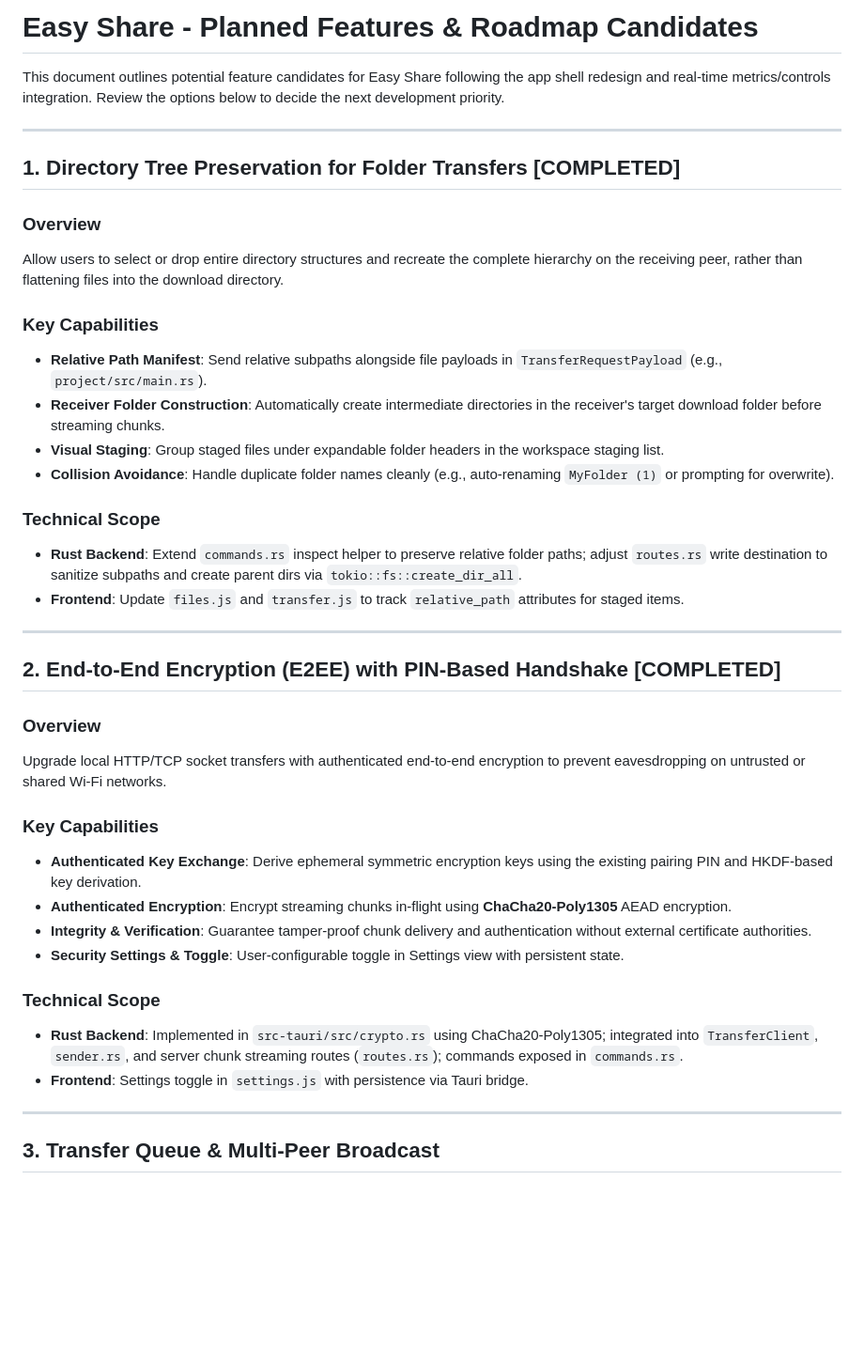
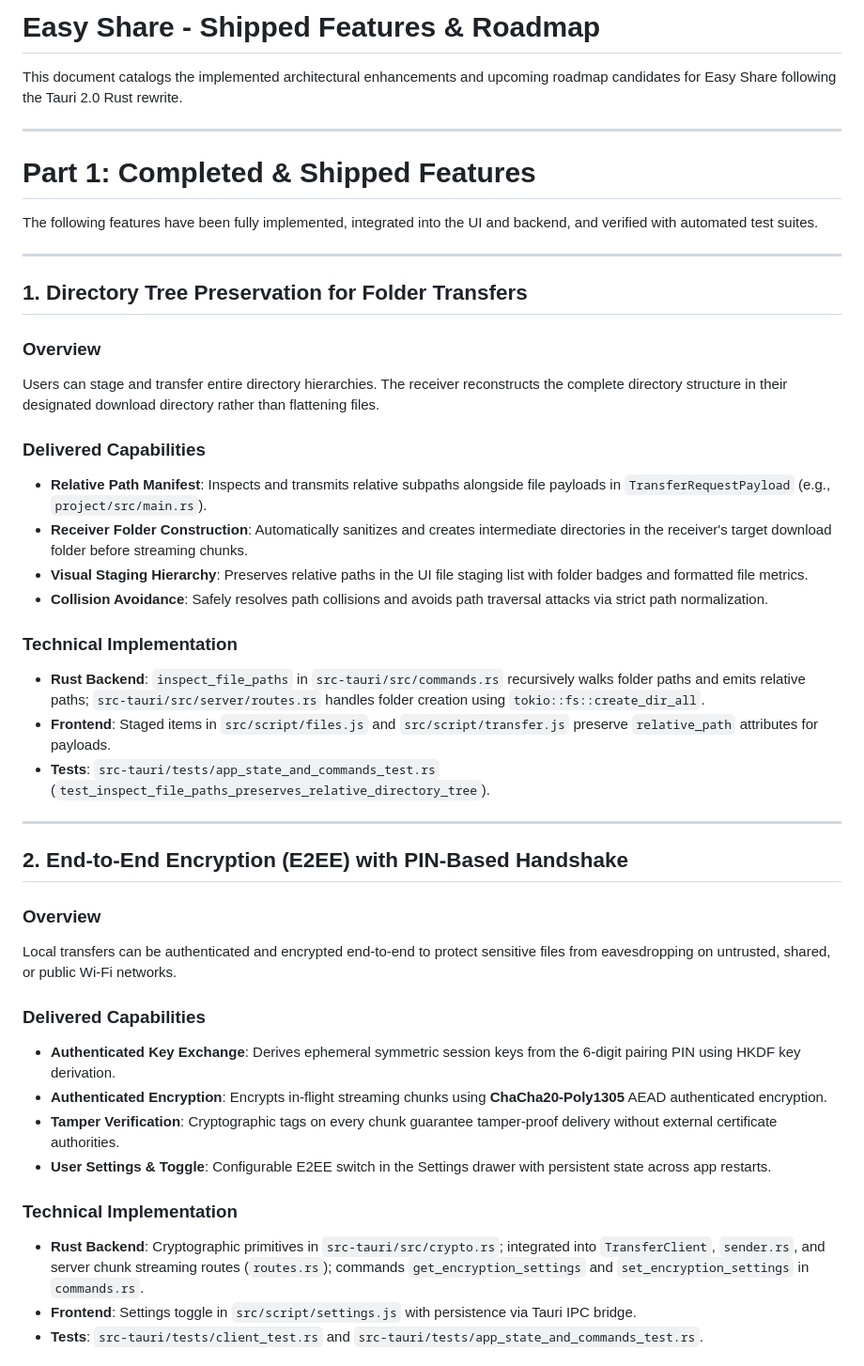
Before and after one commit to SASA97A/P2P-File-Sharer-Easy-Share, a Markdown page: newFeatures.md, the part around one of its changes. Shown at 94% size. Rendered like a GitHub page; blank space fills up the shorter version.

```diff
--- a/newFeatures.md
+++ b/newFeatures.md
@@ -1,41 +1,46 @@
-# Easy Share - Planned Features & Roadmap Candidates
+# Easy Share - Shipped Features & Roadmap
 
-This document outlines potential feature candidates for Easy Share following the app shell redesign and real-time metrics/controls integration. Review the options below to decide the next development priority.
+This document catalogs the implemented architectural enhancements and upcoming roadmap candidates for Easy Share following the Tauri 2.0 Rust rewrite.
 
 ---
 
-## 1. Directory Tree Preservation for Folder Transfers [COMPLETED]
+# Part 1: Completed & Shipped Features
 
-### Overview
-Allow users to select or drop entire directory structures and recreate the complete hierarchy on the receiving peer, rather than flattening files into the download directory.
-
-### Key Capabilities
-- **Relative Path Manifest**: Send relative subpaths alongside file payloads in `TransferRequestPayload` (e.g., `project/src/main.rs`).
-- **Receiver Folder Construction**: Automatically create intermediate directories in the receiver's target download folder before streaming chunks.
-- **Visual Staging**: Group staged files under expandable folder headers in the workspace staging list.
-- **Collision Avoidance**: Handle duplicate folder names cleanly (e.g., auto-renaming `MyFolder (1)` or prompting for overwrite).
-
-### Technical Scope
-- **Rust Backend**: Extend `commands.rs` inspect helper to preserve relative folder paths; adjust `routes.rs` write destination to sanitize subpaths and create parent dirs via `tokio::fs::create_dir_all`.
-- **Frontend**: Update `files.js` and `transfer.js` to track `relative_path` attributes for staged items.
+The following features have been fully implemented, integrated into the UI and backend, and verified with automated test suites.
 
 ---
 
-## 2. End-to-End Encryption (E2EE) with PIN-Based Handshake [COMPLETED]
+## 1. Directory Tree Preservation for Folder Transfers
 
 ### Overview
-Upgrade local HTTP/TCP socket transfers with authenticated end-to-end encryption to prevent eavesdropping on untrusted or shared Wi-Fi networks.
+Users can stage and transfer entire directory hierarchies. The receiver reconstructs the complete directory structure in their designated download directory rather than flattening files.
 
-### Key Capabilities
-- **Authenticated Key Exchange**: Derive ephemeral symmetric encryption keys using the existing pairing PIN and HKDF-based key derivation.
-- **Authenticated Encryption**: Encrypt streaming chunks in-flight using **ChaCha20-Poly1305** AEAD encryption.
-- **Integrity & Verification**: Guarantee tamper-proof chunk delivery and authentication without external certificate authorities.
-- **Security Settings & Toggle**: User-configurable toggle in Settings view with persistent state.
+### Delivered Capabilities
+- **Relative Path Manifest**: Inspects and transmits relative subpaths alongside file payloads in `TransferRequestPayload` (e.g., `project/src/main.rs`).
+- **Receiver Folder Construction**: Automatically sanitizes and creates intermediate directories in the receiver's target download folder before streaming chunks.
+- **Visual Staging Hierarchy**: Preserves relative paths in the UI file staging list with folder badges and formatted file metrics.
+- **Collision Avoidance**: Safely resolves path collisions and avoids path traversal attacks via strict path normalization.
 
-### Technical Scope
-- **Rust Backend**: Implemented in `src-tauri/src/crypto.rs` using ChaCha20-Poly1305; integrated into `TransferClient`, `sender.rs`, and server chunk streaming routes (`routes.rs`); commands exposed in `commands.rs`.
-- **Frontend**: Settings toggle in `settings.js` with persistence via Tauri bridge.
+### Technical Implementation
+- **Rust Backend**: `inspect_file_paths` in `src-tauri/src/commands.rs` recursively walks folder paths and emits relative paths; `src-tauri/src/server/routes.rs` handles folder creation using `tokio::fs::create_dir_all`.
+- **Frontend**: Staged items in `src/script/files.js` and `src/script/transfer.js` preserve `relative_path` attributes for payloads.
+- **Tests**: `src-tauri/tests/app_state_and_commands_test.rs` (`test_inspect_file_paths_preserves_relative_directory_tree`).
 
 ---
 
-## 3. Transfer Queue & Multi-Peer Broadcast
+## 2. End-to-End Encryption (E2EE) with PIN-Based Handshake
+
+### Overview
+Local transfers can be authenticated and encrypted end-to-end to protect sensitive files from eavesdropping on untrusted, shared, or public Wi-Fi networks.
+
+### Delivered Capabilities
+- **Authenticated Key Exchange**: Derives ephemeral symmetric session keys from the 6-digit pairing PIN using HKDF key derivation.
+- **Authenticated Encryption**: Encrypts in-flight streaming chunks using **ChaCha20-Poly1305** AEAD authenticated encryption.
+- **Tamper Verification**: Cryptographic tags on every chunk guarantee tamper-proof delivery without external certificate authorities.
+- **User Settings & Toggle**: Configurable E2EE switch in the Settings drawer with persistent state across app restarts.
+
+### Technical Implementation
+- **Rust Backend**: Cryptographic primitives in `src-tauri/src/crypto.rs`; integrated into `TransferClient`, `sender.rs`, and server chunk streaming routes (`routes.rs`); commands `get_encryption_settings` and `set_encryption_settings` in `commands.rs`.
+- **Frontend**: Settings toggle in `src/script/settings.js` with persistence via Tauri IPC bridge.
+- **Tests**: `src-tauri/tests/client_test.rs` and `src-tauri/tests/app_state_and_commands_test.rs`.
+
```
Also changed, not shown: other parts of newFeatures.md (+92 -68 lines), README.md (+6 -0 lines).
